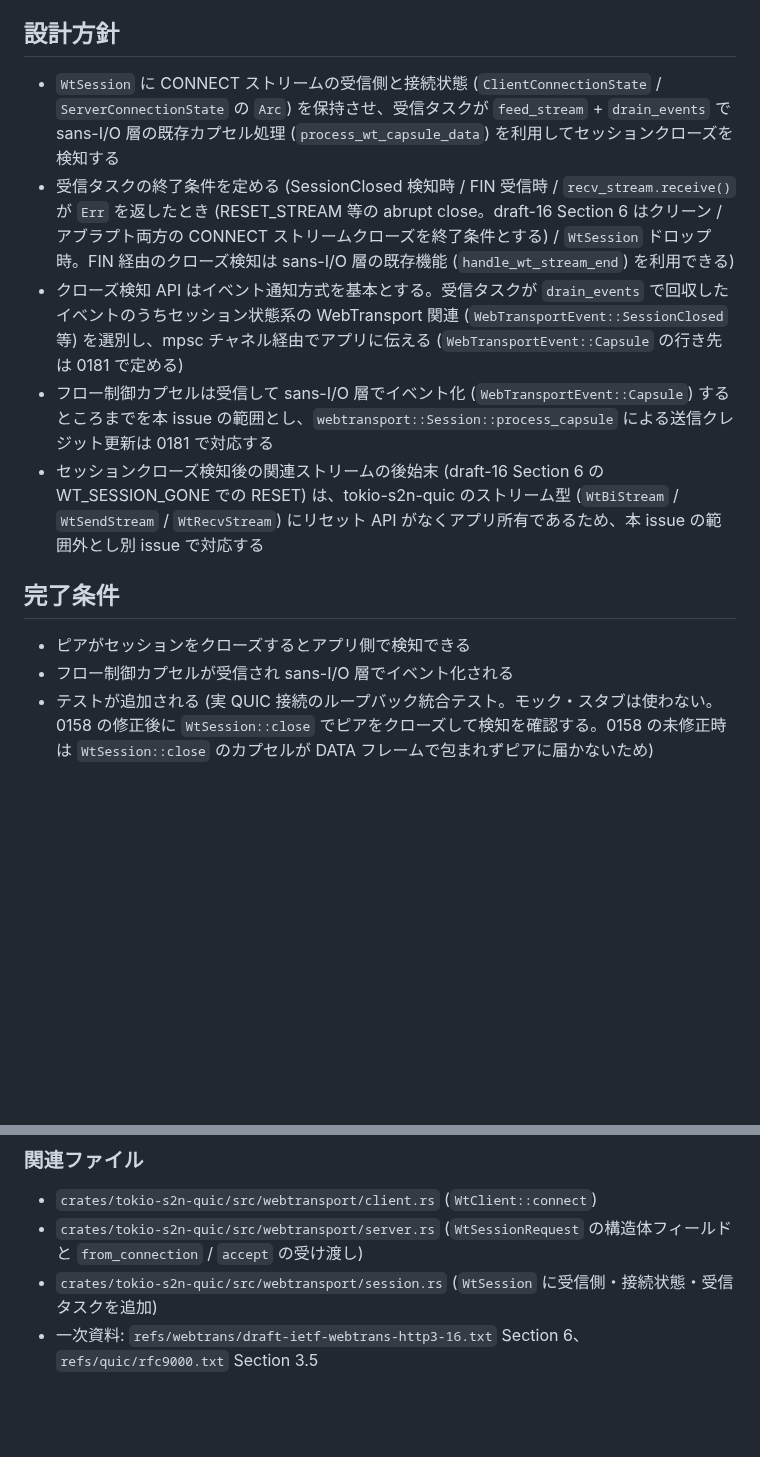
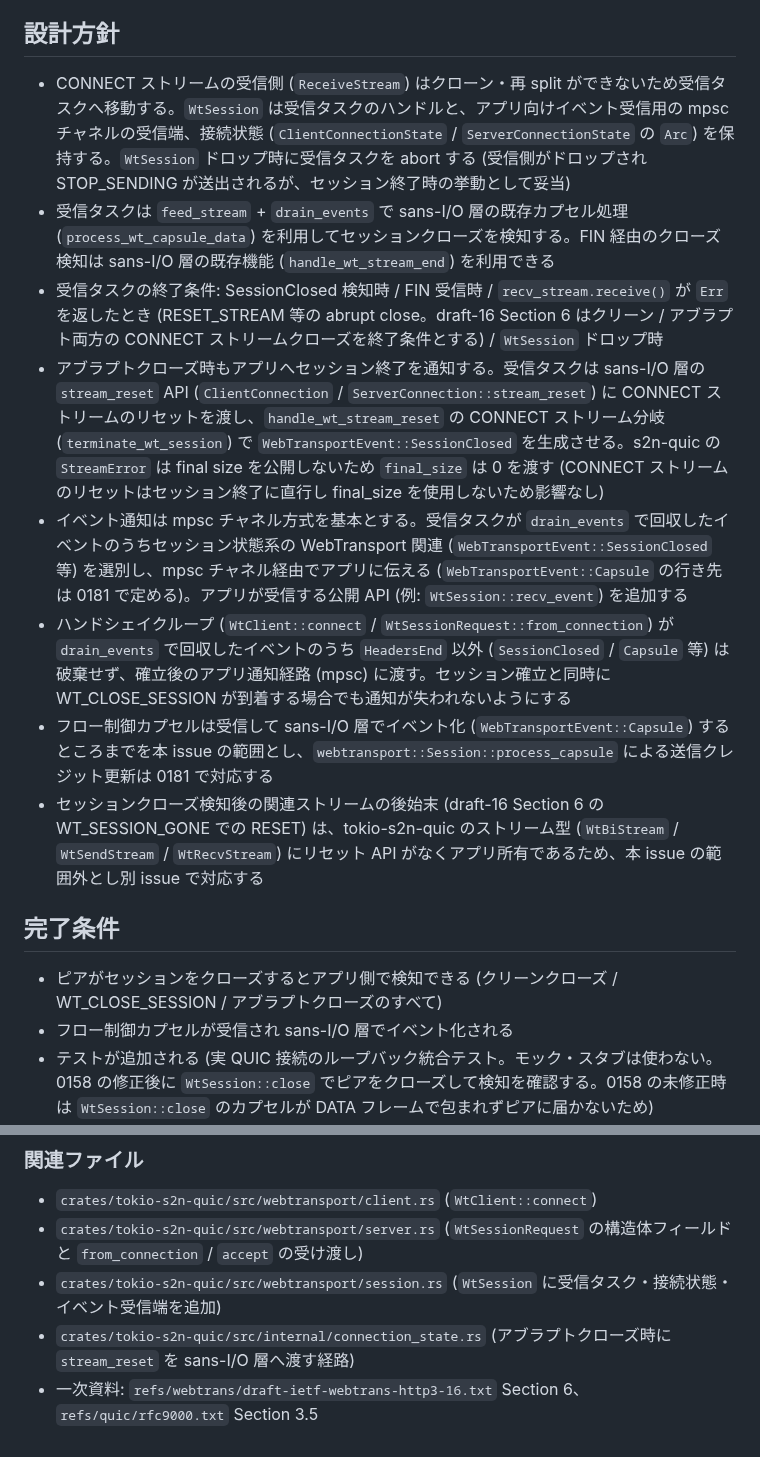
Before and after one commit to shiguredo/http3-rs, a Markdown page: issues/0156-bug-fix-s2n-wt-connect-recv-drop.md, 2 parts joined by grey strips. GitHub-like rendering; blank space fills up the shorter version.

Commit message:
0156 polished tokio-s2n-quic の CONNECT ストリーム受信側がドロップされカプセルチャネルが断絶する

```diff
--- a/issues/0156-bug-fix-s2n-wt-connect-recv-drop.md
+++ b/issues/0156-bug-fix-s2n-wt-connect-recv-drop.md
@@ -18,15 +18,18 @@
 
 ## 設計方針
 
-- `WtSession` に CONNECT ストリームの受信側と接続状態 (`ClientConnectionState` / `ServerConnectionState` の `Arc`) を保持させ、受信タスクが `feed_stream` + `drain_events` で sans-I/O 層の既存カプセル処理 (`process_wt_capsule_data`) を利用してセッションクローズを検知する
-- 受信タスクの終了条件を定める (SessionClosed 検知時 / FIN 受信時 / `recv_stream.receive()` が `Err` を返したとき (RESET_STREAM 等の abrupt close。draft-16 Section 6 はクリーン / アブラプト両方の CONNECT ストリームクローズを終了条件とする) / `WtSession` ドロップ時。FIN 経由のクローズ検知は sans-I/O 層の既存機能 (`handle_wt_stream_end`) を利用できる)
-- クローズ検知 API はイベント通知方式を基本とする。受信タスクが `drain_events` で回収したイベントのうちセッション状態系の WebTransport 関連 (`WebTransportEvent::SessionClosed` 等) を選別し、mpsc チャネル経由でアプリに伝える (`WebTransportEvent::Capsule` の行き先は 0181 で定める)
+- CONNECT ストリームの受信側 (`ReceiveStream`) はクローン・再 split ができないため受信タスクへ移動する。`WtSession` は受信タスクのハンドルと、アプリ向けイベント受信用の mpsc チャネルの受信端、接続状態 (`ClientConnectionState` / `ServerConnectionState` の `Arc`) を保持する。`WtSession` ドロップ時に受信タスクを abort する (受信側がドロップされ STOP_SENDING が送出されるが、セッション終了時の挙動として妥当)
+- 受信タスクは `feed_stream` + `drain_events` で sans-I/O 層の既存カプセル処理 (`process_wt_capsule_data`) を利用してセッションクローズを検知する。FIN 経由のクローズ検知は sans-I/O 層の既存機能 (`handle_wt_stream_end`) を利用できる
+- 受信タスクの終了条件: SessionClosed 検知時 / FIN 受信時 / `recv_stream.receive()` が `Err` を返したとき (RESET_STREAM 等の abrupt close。draft-16 Section 6 はクリーン / アブラプト両方の CONNECT ストリームクローズを終了条件とする) / `WtSession` ドロップ時
+- アブラプトクローズ時もアプリへセッション終了を通知する。受信タスクは sans-I/O 層の `stream_reset` API (`ClientConnection` / `ServerConnection::stream_reset`) に CONNECT ストリームのリセットを渡し、`handle_wt_stream_reset` の CONNECT ストリーム分岐 (`terminate_wt_session`) で `WebTransportEvent::SessionClosed` を生成させる。s2n-quic の `StreamError` は final size を公開しないため `final_size` は 0 を渡す (CONNECT ストリームのリセットはセッション終了に直行し final_size を使用しないため影響なし)
+- イベント通知は mpsc チャネル方式を基本とする。受信タスクが `drain_events` で回収したイベントのうちセッション状態系の WebTransport 関連 (`WebTransportEvent::SessionClosed` 等) を選別し、mpsc チャネル経由でアプリに伝える (`WebTransportEvent::Capsule` の行き先は 0181 で定める)。アプリが受信する公開 API (例: `WtSession::recv_event`) を追加する
+- ハンドシェイクループ (`WtClient::connect` / `WtSessionRequest::from_connection`) が `drain_events` で回収したイベントのうち `HeadersEnd` 以外 (`SessionClosed` / `Capsule` 等) は破棄せず、確立後のアプリ通知経路 (mpsc) に渡す。セッション確立と同時に WT_CLOSE_SESSION が到着する場合でも通知が失われないようにする
 - フロー制御カプセルは受信して sans-I/O 層でイベント化 (`WebTransportEvent::Capsule`) するところまでを本 issue の範囲とし、`webtransport::Session::process_capsule` による送信クレジット更新は 0181 で対応する
 - セッションクローズ検知後の関連ストリームの後始末 (draft-16 Section 6 の WT_SESSION_GONE での RESET) は、tokio-s2n-quic のストリーム型 (`WtBiStream` / `WtSendStream` / `WtRecvStream`) にリセット API がなくアプリ所有であるため、本 issue の範囲外とし別 issue で対応する
 
 ## 完了条件
 
-- ピアがセッションをクローズするとアプリ側で検知できる
+- ピアがセッションをクローズするとアプリ側で検知できる (クリーンクローズ / WT_CLOSE_SESSION / アブラプトクローズのすべて)
 - フロー制御カプセルが受信され sans-I/O 層でイベント化される
 - テストが追加される (実 QUIC 接続のループバック統合テスト。モック・スタブは使わない。0158 の修正後に `WtSession::close` でピアをクローズして検知を確認する。0158 の未修正時は `WtSession::close` のカプセルが DATA フレームで包まれずピアに届かないため)
 - `cargo test --all` と `cargo fmt --all -- --check` と `cargo clippy --all-targets --all-features -- -D warnings` が通る
@@ -37,5 +40,6 @@
 
 - `crates/tokio-s2n-quic/src/webtransport/client.rs` (`WtClient::connect`)
 - `crates/tokio-s2n-quic/src/webtransport/server.rs` (`WtSessionRequest` の構造体フィールドと `from_connection` / `accept` の受け渡し)
-- `crates/tokio-s2n-quic/src/webtransport/session.rs` (`WtSession` に受信側・接続状態・受信タスクを追加)
+- `crates/tokio-s2n-quic/src/webtransport/session.rs` (`WtSession` に受信タスク・接続状態・イベント受信端を追加)
+- `crates/tokio-s2n-quic/src/internal/connection_state.rs` (アブラプトクローズ時に `stream_reset` を sans-I/O 層へ渡す経路)
 - 一次資料: `refs/webtrans/draft-ietf-webtrans-http3-16.txt` Section 6、`refs/quic/rfc9000.txt` Section 3.5
```
Also changed, not shown: other parts of issues/0156-bug-fix-s2n-wt-connect-recv-drop.md (+1 -1 lines).
